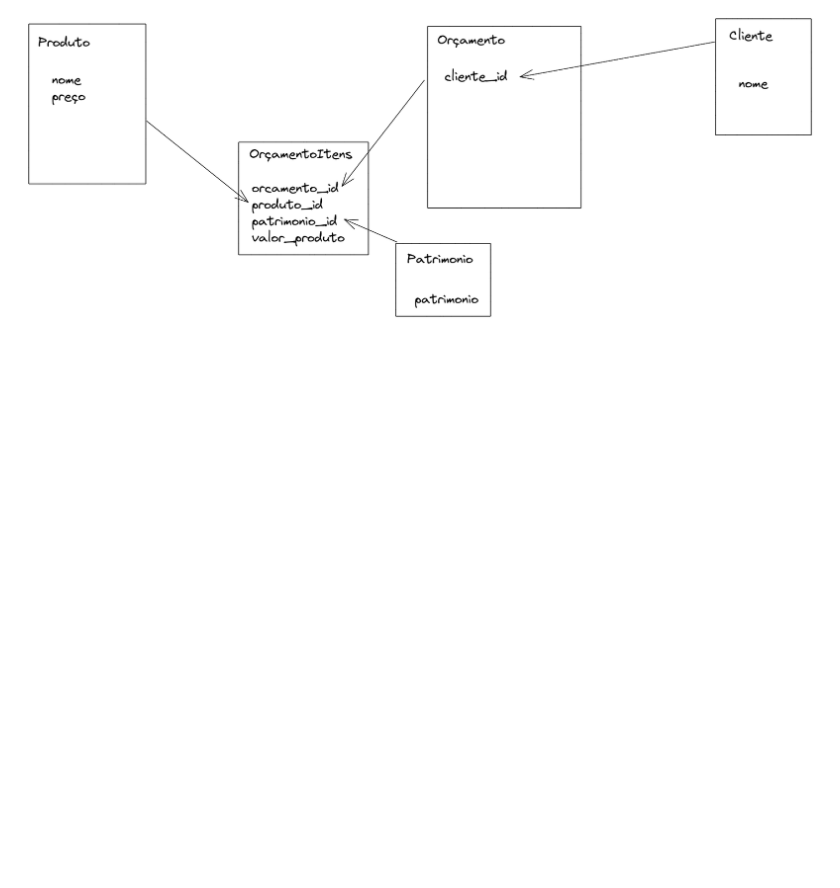
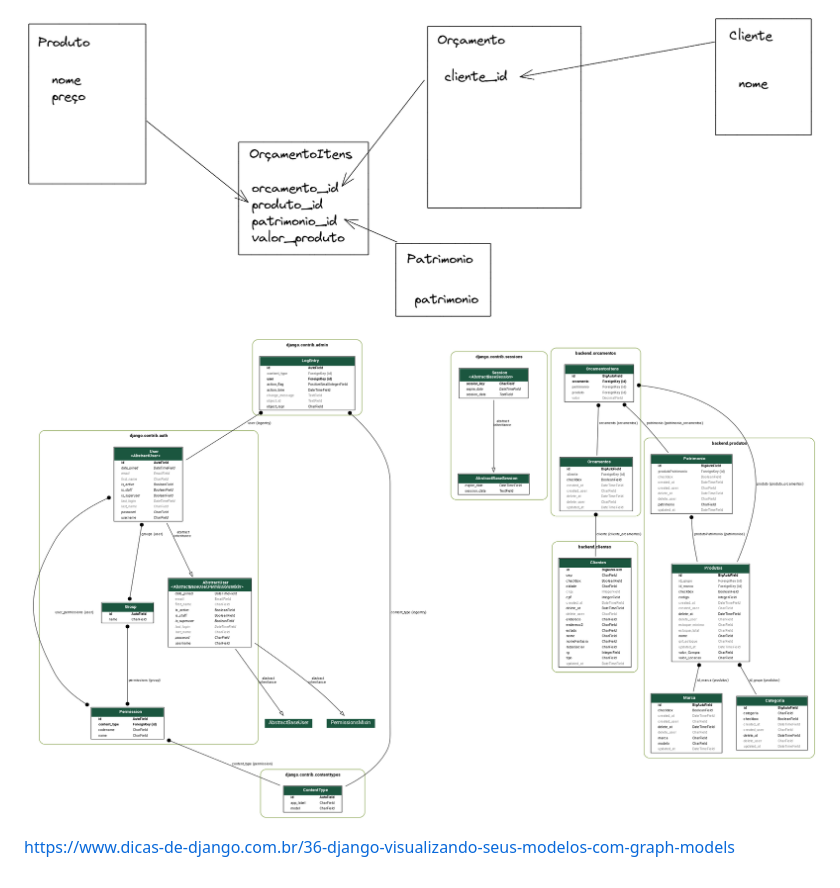
Before and after one commit to washingtonnuness/Locadora-de-Ferramentas, a Markdown page: README.md, the part around the change. Drawn GitHub-style; pictures changed too: img/models.png (added); blank space fills up the shorter version.

Commit message:
Adiciona diagram da modelagem feita com graphviz

```diff
--- a/README.md
+++ b/README.md
@@ -42,3 +42,7 @@ isort -m 3 *
 ## Modelagem
 
 ![orcamentos_modelagem2.png](img/orcamentos_modelagem2.png)
+
+![models.png](img/models.png)
+
+https://www.dicas-de-django.com.br/36-django-visualizando-seus-modelos-com-graph-models
```
